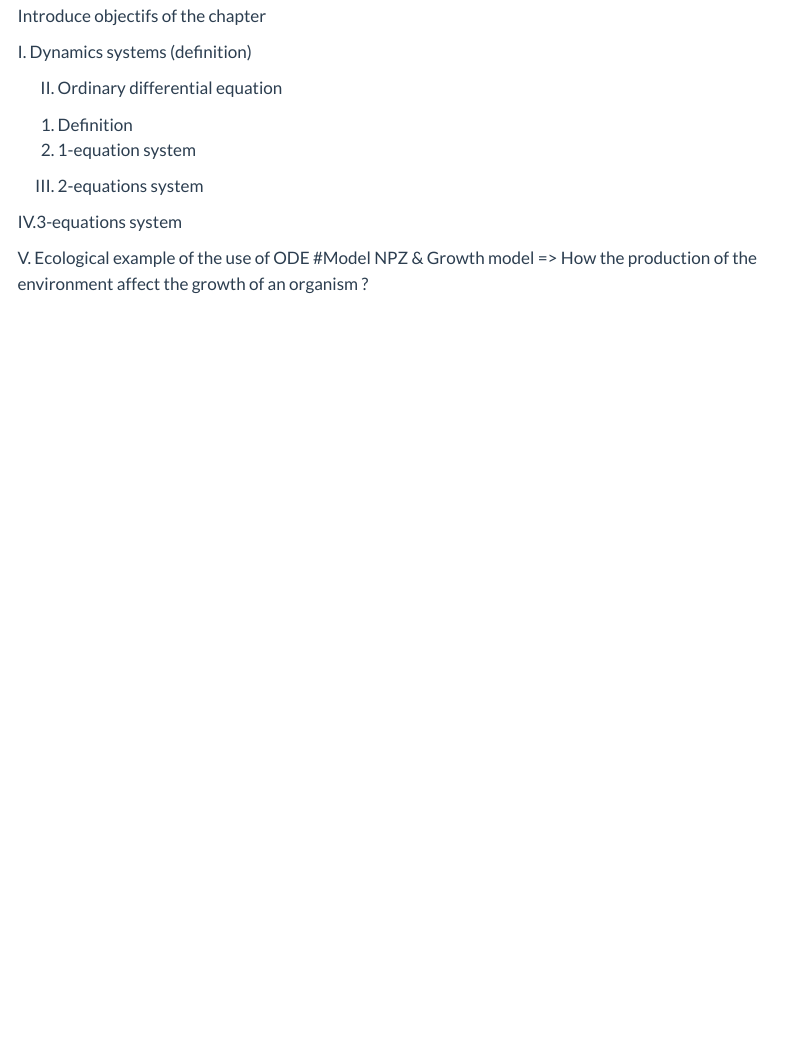
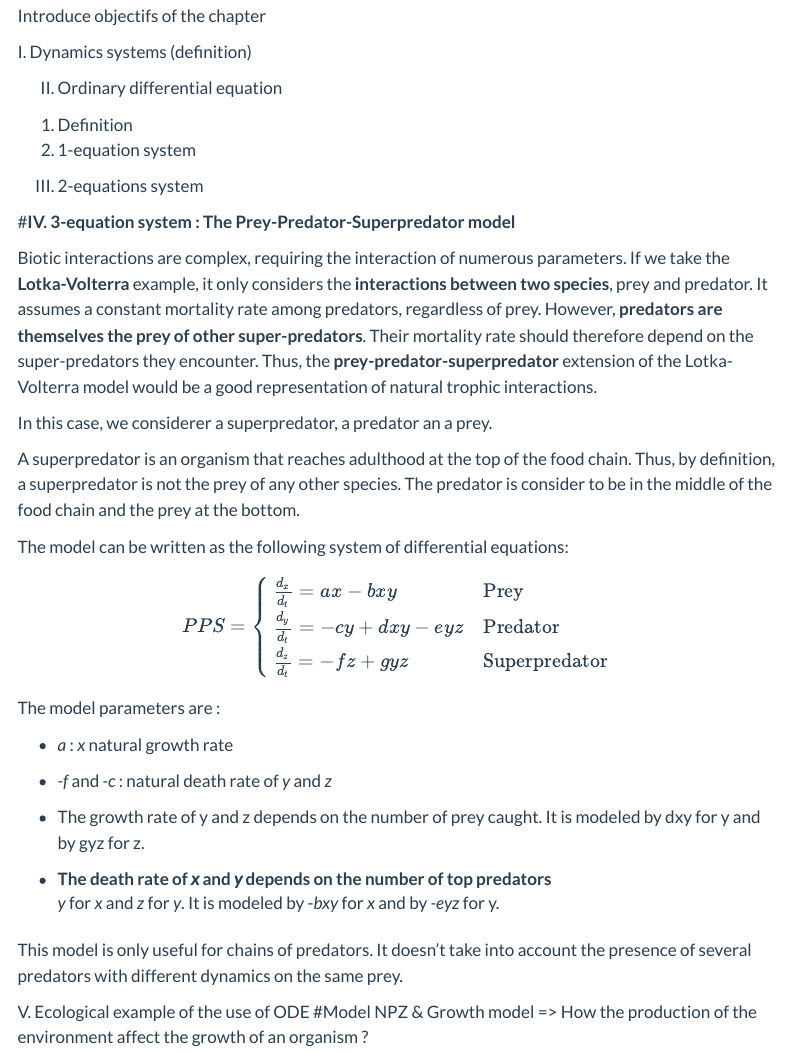
Before and after one commit to MarieEtienne/MODE_reproduciblescience, a Quarto document (Chap_ODE.qmd): the page in a window 1100 px wide, from 480 px down. Rendered offline with R 4.5, knitr and Pandoc in place of Quarto, with nearby package versions; menus at the side of the page are left out.

Commit message:
Definition of the prey-predator-superpredator model with the equation system

```diff
--- a/Chap_ODE.qmd
+++ b/Chap_ODE.qmd
@@ -20,20 +23,59 @@ Introduce objectifs of the chapter
 I. Dynamics systems (definition)
 
 II. Ordinary differential equation
-1) Definition
-2) 1-equation system
+
+<!-- -->
+
+1)  Definition
+2)  1-equation system
+
+<!-- -->
 
 III. 2-equations system
 
+\#**IV. 3-equation system : The Prey-Predator-Superpredator model**
+
+Biotic interactions are complex, requiring the interaction of numerous
+parameters. If we take the **Lotka-Volterra** example, it only considers
+the **interactions between two species**, prey and predator. It assumes
+a constant mortality rate among predators, regardless of prey. However,
+**predators are themselves the prey of other super-predators**. Their
+mortality rate should therefore depend on the super-predators they
+encounter. Thus, the **prey-predator-superpredator** extension of the
+Lotka-Volterra model would be a good representation of natural trophic
+interactions.
+
+In this case, we considerer a superpredator, a predator an a prey.
+
+A superpredator is an organism that reaches adulthood at the top of the
+food chain. Thus, by definition, a superpredator is not the prey of any
+other species. The predator is consider to be in the middle of the food
+chain and the prey at the bottom.
+
+The model can be written as the following system of differential
+equations:
+
+$$ PPS=\begin{cases}\frac{d_x}{d_t}=ax-bxy &\text{Prey} \\ \frac{d_y}{d_t}=-cy+dxy-eyz&\text{Predator} \\ \frac{d_z}{d_t}=-fz+gyz &\text{Superpredator}\end{cases} $$
+
+The model parameters are :
+
+-   *a* : *x* natural growth rate
+
+-   *-f* and *-c* : natural death rate of *y* and *z*
+
+-   The growth rate of y and z depends on the number of prey caught. It
+    is modeled by dxy for y and by gyz for z.
+
+-   The death rate of *x* and *y* depends on the number of top predators
+    : *y* for *x* and *z* for *y*. It is modeled by -*bxy* for *x* and
+    by *-eyz* for y.
+
+This model is only useful for chains of predators. It doesn't take into
+account the presence of several predators with different dynamics on the
+same prey.
 
 
-IV.3-equations system
-
-
-
-V. Ecological example of the use of ODE
-#Model NPZ & Growth model => How the production of the environment affect the growth of an organism ?
-
-
+V. Ecological example of the use of ODE #Model NPZ & Growth model =\>
+How the production of the environment affect the growth of an organism ?
 
 VI. Second & Third-order ODE
```
Also changed, not shown: Chap_ODE.qmd (33 more changed lines).
